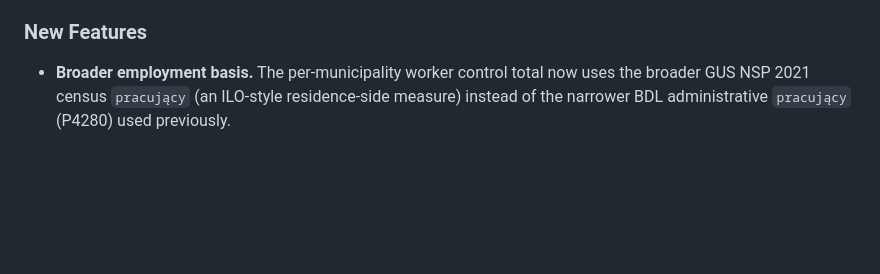
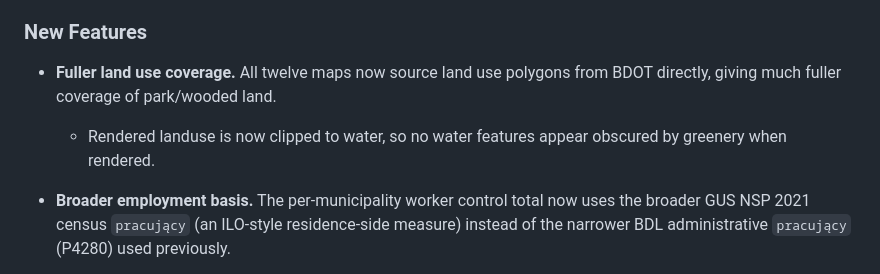
Before and after one commit to ahkimn/subwaybuilder-eu-maps, a Markdown page: README.md, the part around the change. GitHub-like rendering; blank space fills up the shorter version.

```diff
--- a/README.md
+++ b/README.md
@@ -155,6 +155,9 @@ Please raise an issue on this repository for incorrect manifests, broken downloa
   - `RZE` - Rzeszów
 
 ### New Features
+
+- **Fuller land use coverage.** All twelve maps now source land use polygons from BDOT directly, giving much fuller coverage of park/wooded land.
+  - Rendered landuse is now clipped to water, so no water features appear obscured by greenery when rendered.
 
 - **Broader employment basis.** The per-municipality worker control total now uses the broader GUS NSP 2021 census `pracujący` (an ILO-style residence-side measure) instead of the narrower BDL administrative `pracujący` (P4280) used previously.
   - This lifts worker totals across all 12 bundles, with the largest impact in agriculture-heavy rural gminas that the administrative measure under-counts
```
